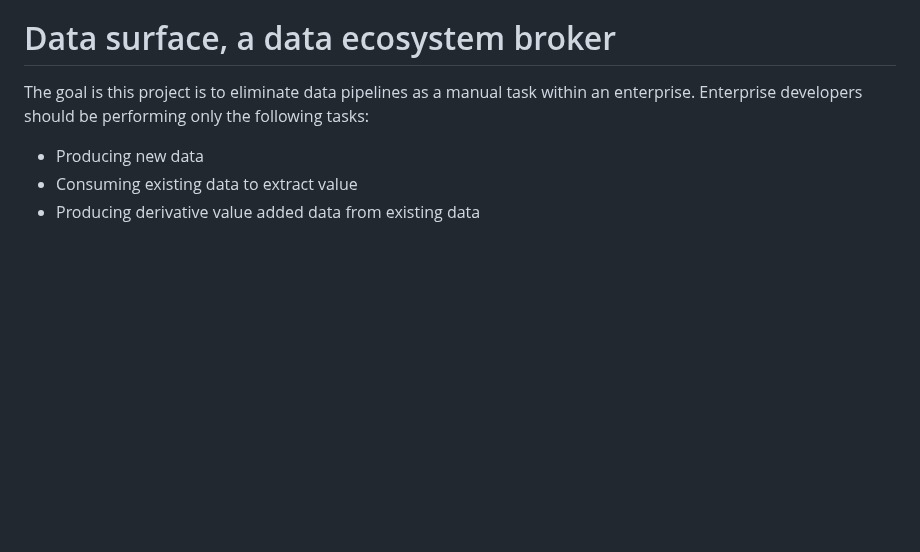
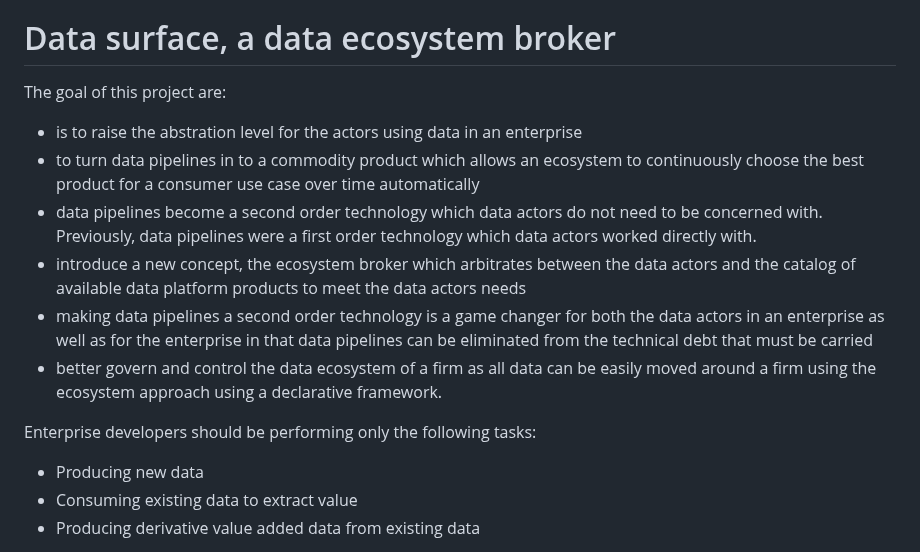
Before and after one commit to billynewport/datasurface, a Markdown page: README.md, the part around the change. Rendered like a GitHub page; blank space fills up the shorter version.

Commit message:
Read me improvements

```diff
--- a/README.md
+++ b/README.md
@@ -4,7 +4,16 @@
 
 # Data surface, a data ecosystem broker
 
-The goal is this project is to eliminate data pipelines as a manual task within an enterprise. Enterprise developers should be performing only the following tasks:
+The goal of this project are:
+
+* is to raise the abstration level for the actors using data in an enterprise
+* to turn data pipelines in to a commodity product which allows an ecosystem to continuously choose the best product for a consumer use case over time automatically
+* data pipelines become a second order technology which data actors do not need to be concerned with. Previously, data pipelines were a first order technology which data actors worked directly with.
+* introduce a new concept, the ecosystem broker which arbitrates between the data actors and the catalog of available data platform products to meet the data actors needs
+* making data pipelines a second order technology is a game changer for both the data actors in an enterprise as well as for the enterprise in that data pipelines can be eliminated from the technical debt that must be carried
+* better govern and control the data ecosystem of a firm as all data can be easily moved around a firm using the ecosystem approach using a declarative framework.
+
+Enterprise developers should be performing only the following tasks:
 
 * Producing new data
 * Consuming existing data to extract value
```
